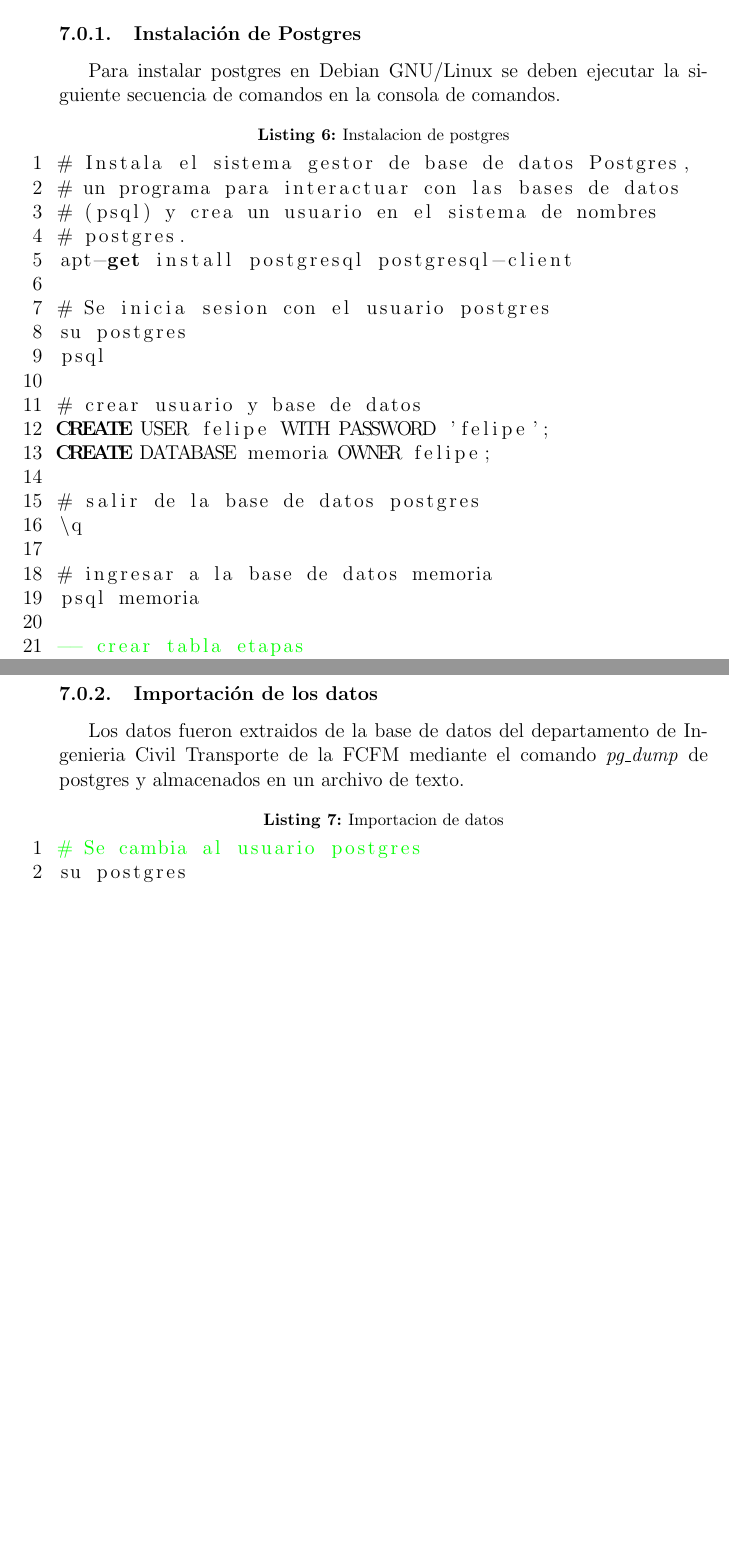
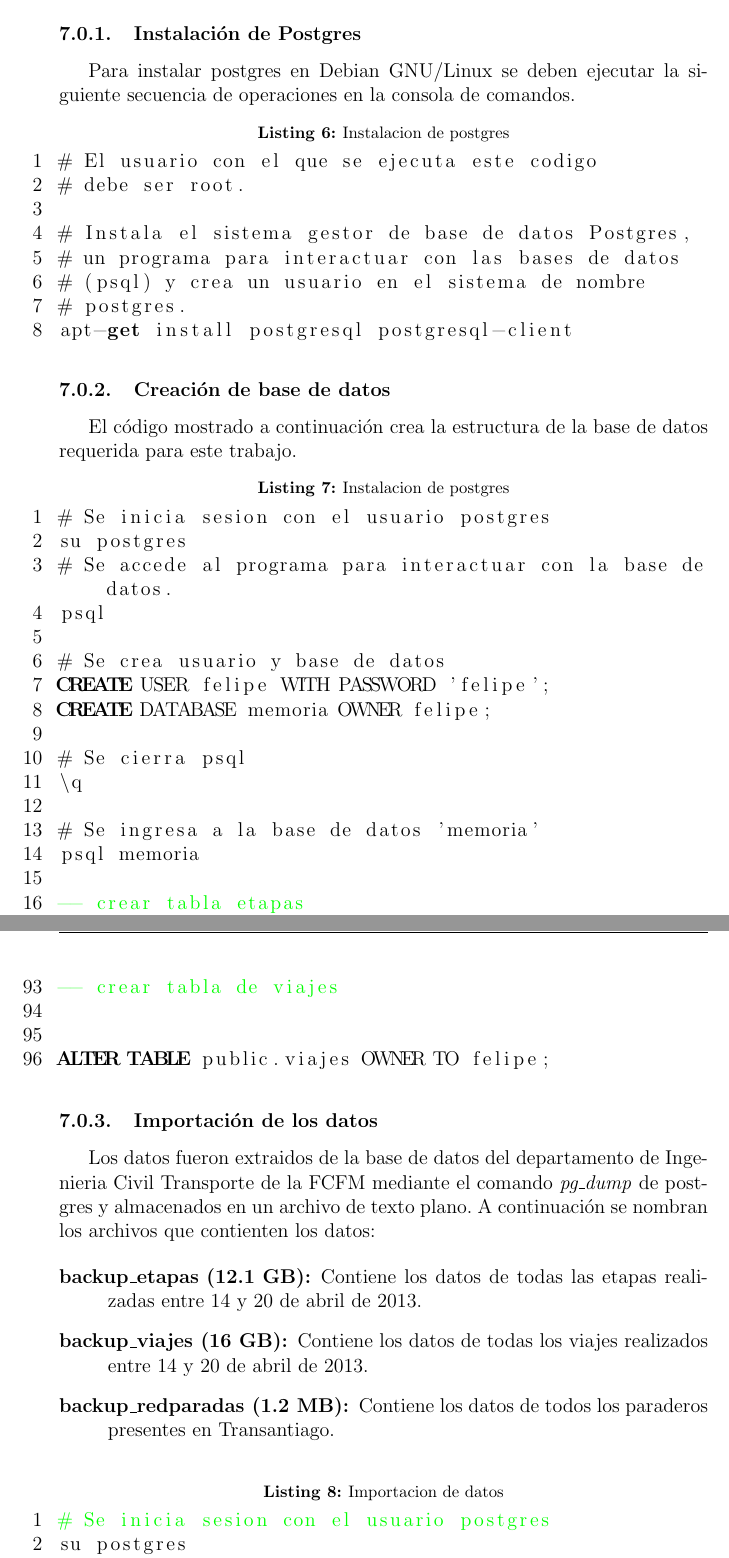
Before and after one commit to felipinbombin/memoria, a LaTeX document (entrega3.tex): two parts of pages 39 and 41 of 43 before the commit and two parts of pages 39 and 42 of 43 after it, joined at a grey line, cut so that both start at the same text, the shorter picture padded with empty space. Compiled offline with pdfLaTeX.

Commit message:
se agrega info de la construcción de los archivos de datos.

```diff
--- a/entrega3.tex
+++ b/entrega3.tex
@@ -1109,31 +1113,46 @@ demoró 953715.972 ms (15.9 min) y generó 438.672 arcos.
 
 		\subsubsection{Instalación de Postgres}
 
-	Para instalar postgres en Debian GNU/Linux se deben ejecutar la siguiente secuencia de comandos en la consola de comandos.
+	Para instalar postgres en Debian GNU/Linux se deben ejecutar la siguiente secuencia de operaciones en la consola de comandos.
 
 \begin{lstlisting}[breaklines=true,
 				   language=SQL,
 				   title=asd,
 				   caption=Instalacion de postgres,
 				   label=fig:instalar_postgres]
+# El usuario con el que se ejecuta este codigo
+# debe ser root.
+
 # Instala el sistema gestor de base de datos Postgres,
 # un programa para interactuar con las bases de datos
-# (psql) y crea un usuario en el sistema de nombres
+# (psql) y crea un usuario en el sistema de nombre
 # postgres.
 apt-get install postgresql postgresql-client
 
+\end{lstlisting}
+
+		\subsubsection{Creación de base de datos}
+
+	El código mostrado a continuación crea la estructura de la base de datos requerida para este trabajo.
+
+\begin{lstlisting}[breaklines=true,
+				   language=SQL,
+				   title=asd,
+				   caption=Instalacion de postgres,
+				   label=fig:instalar_postgres]
 # Se inicia sesion con el usuario postgres
 su postgres
+# Se accede al programa para interactuar con la base de datos.
 psql
 
-# crear usuario y base de datos
+# Se crea usuario y base de datos
 CREATE USER felipe WITH PASSWORD 'felipe';
 CREATE DATABASE memoria OWNER felipe;
 
-# salir de la base de datos postgres
+# Se cierra psql
 \q
 
-# ingresar a la base de datos memoria
+# Se ingresa a la base de datos 'memoria'
 psql memoria
 
 -- crear tabla etapas
@@ -1213,19 +1232,29 @@ CREATE TABLE redparadas (
 
 ALTER TABLE public.redparadas OWNER TO felipe;
 
+-- crear tabla de viajes
+
+
+ALTER TABLE public.viajes OWNER TO felipe;
+
 \end{lstlisting}
 
 		\subsubsection{Importación de los datos}
 
-Los datos fueron extraidos de la base de datos del departamento de Ingenieria Civil Transporte de la FCFM mediante el comando \textit{pg\_dump} de postgres y almacenados en un archivo de texto.
+Los datos fueron extraidos de la base de datos del departamento de Ingenieria Civil Transporte de la FCFM mediante el comando \textit{pg\_dump} de postgres y almacenados en un archivo de texto plano. A continuación se nombran los archivos que contienten los datos:
+
+\begin{description}
+	\item[backup\_etapas (12.1 GB):] Contiene los datos de todas las etapas realizadas entre 14 y 20 de abril de 2013.
+	\item[backup\_viajes (16 GB):] Contiene los datos de todas los viajes realizados entre 14 y 20 de abril de 2013.
+	\item[backup\_redparadas (1.2 MB):] Contiene los datos de todos los paraderos presentes en Transantiago.
+\end{description}
 
 \begin{lstlisting}[breaklines=true,
 				   language=bash,
 				   title=asd,
 				   caption=Importacion de datos,
 				   label=fig:importar_datos]
-# Se cambia al usuario postgres
+# Se inicia sesion con el usuario postgres
 su postgres
 
-# se cargan los datos con el cliente de postgres psql.
-psql -d memoria -a -f /ruta/a/archivo/con/datos
+# Se cargan los datos en la base de datos
```
Also changed, not shown: entrega3.pdf, entrega3.tex (13 more changed lines), 1 other file.
